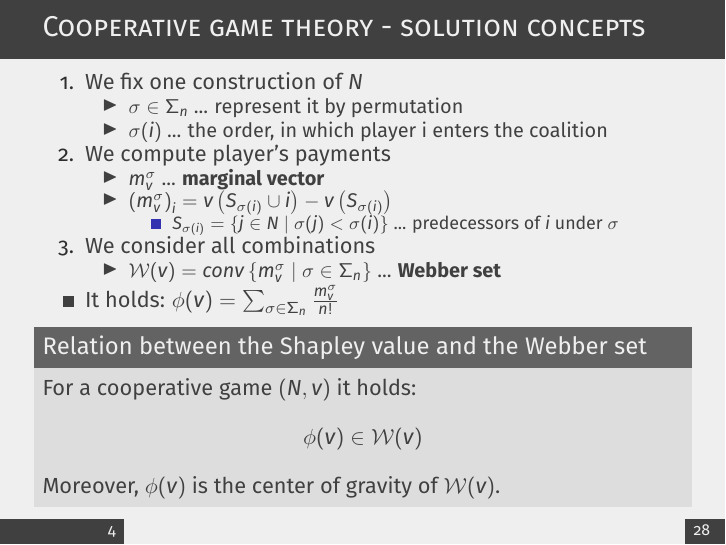
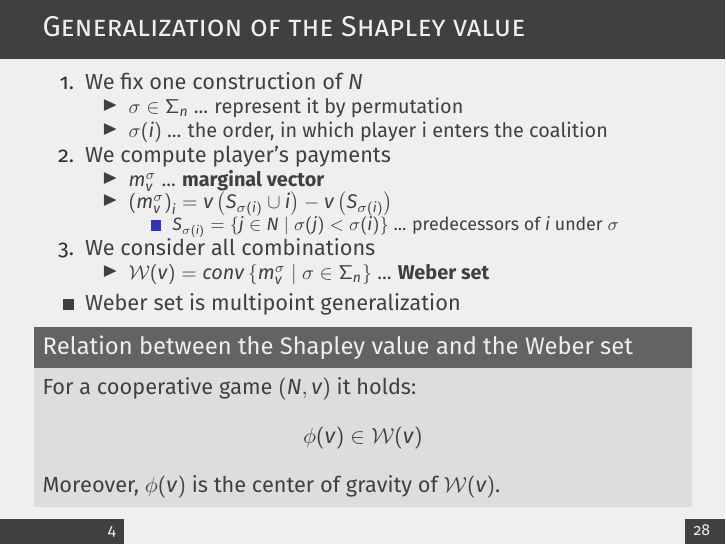
Before and after one commit to muzikr/spring-school-2025, LaTeX slides (presentation/src/presentation.tex): page 6 of 32. Compiled offline with pdfLaTeX.

Commit message:
docs(presentation): fix Weber set slide

```diff
--- a/presentation/src/presentation.tex
+++ b/presentation/src/presentation.tex
@@ -203,7 +203,7 @@
 
 %------------------------------------------------
 
-\begin{frame}{Cooperative game theory - solution concepts}
+\begin{frame}{Generalization of the Shapley value}
     \begin{enumerate}
 		\item We fix one construction of $N$
 		\begin{itemize}
@@ -220,13 +220,13 @@
 		\end{itemize}
 		\item We consider all combinations
 		\begin{itemize}
-			\item $\mathcal{W}(v)=conv\left\{m^{\sigma}_{v}\mid \sigma \in \Sigma_n\right\}$ ... \textbf{Webber set}
+			\item $\mathcal{W}(v)=conv\left\{m^{\sigma}_{v}\mid \sigma \in \Sigma_n\right\}$ ... \textbf{Weber set}
 		\end{itemize}
 	\end{enumerate}
 	\begin{itemize}
-		\item It holds: $\phi(v)=\sum_{\sigma \in \Sigma_n} \frac{m^\sigma_v}{n!}$
+		\item Weber set is multipoint generalization
 	\end{itemize}
-	\begin{block}{Relation between the Shapley value and the Webber set}
+	\begin{block}{Relation between the Shapley value and the Weber set}
 		For a cooperative game $(N,v)$ it holds:
 		\[\phi(v) \in \mathcal{W}(v)\]
 		Moreover, $\phi(v)$ is the center of gravity of $\mathcal{W}(v)$.
```
